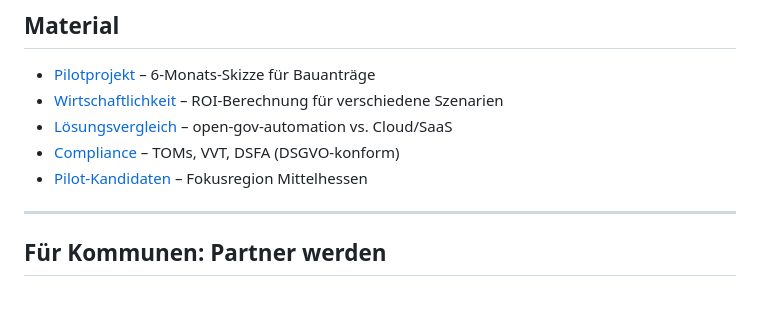
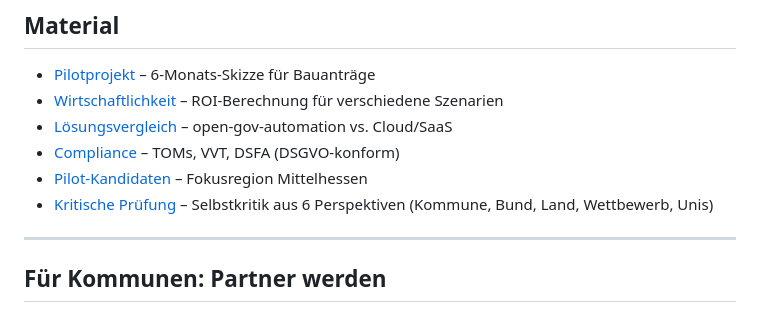
Before and after one commit to tobias-weiss-ai-xr/open-gov-automation, a Markdown page: README.md, the part around the change. GitHub-like rendering.

```diff
--- a/README.md
+++ b/README.md
@@ -88,6 +88,7 @@ Verwaltungen arbeiten heute meist *reaktiv*:
 - [Lösungsvergleich](examples/loesungsvergleich.md) – open-gov-automation vs. Cloud/SaaS
 - [Compliance](compliance/) – TOMs, VVT, DSFA (DSGVO-konform)
 - [Pilot-Kandidaten](examples/mittelhessen-pilot-kandidaten.md) – Fokusregion Mittelhessen
+- [Kritische Prüfung](docs/kritische-pruefung.md) – Selbstkritik aus 6 Perspektiven (Kommune, Bund, Land, Wettbewerb, Unis)
 
 ---
 
```
Also changed, not shown: docs/kritische-pruefung.md (added, +122 -0 lines), examples/60k-mesh-cluster-projekt.md (+1 -1 lines).
